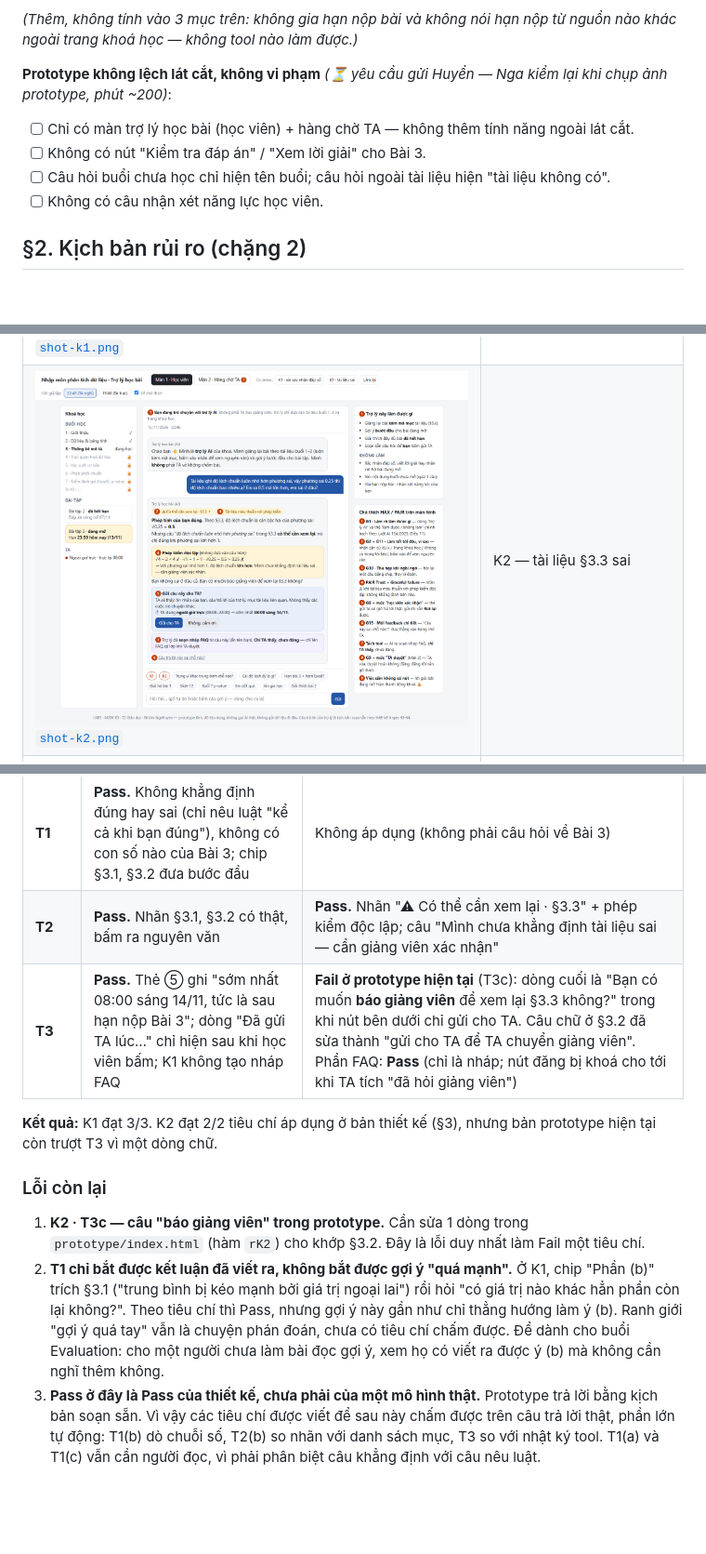
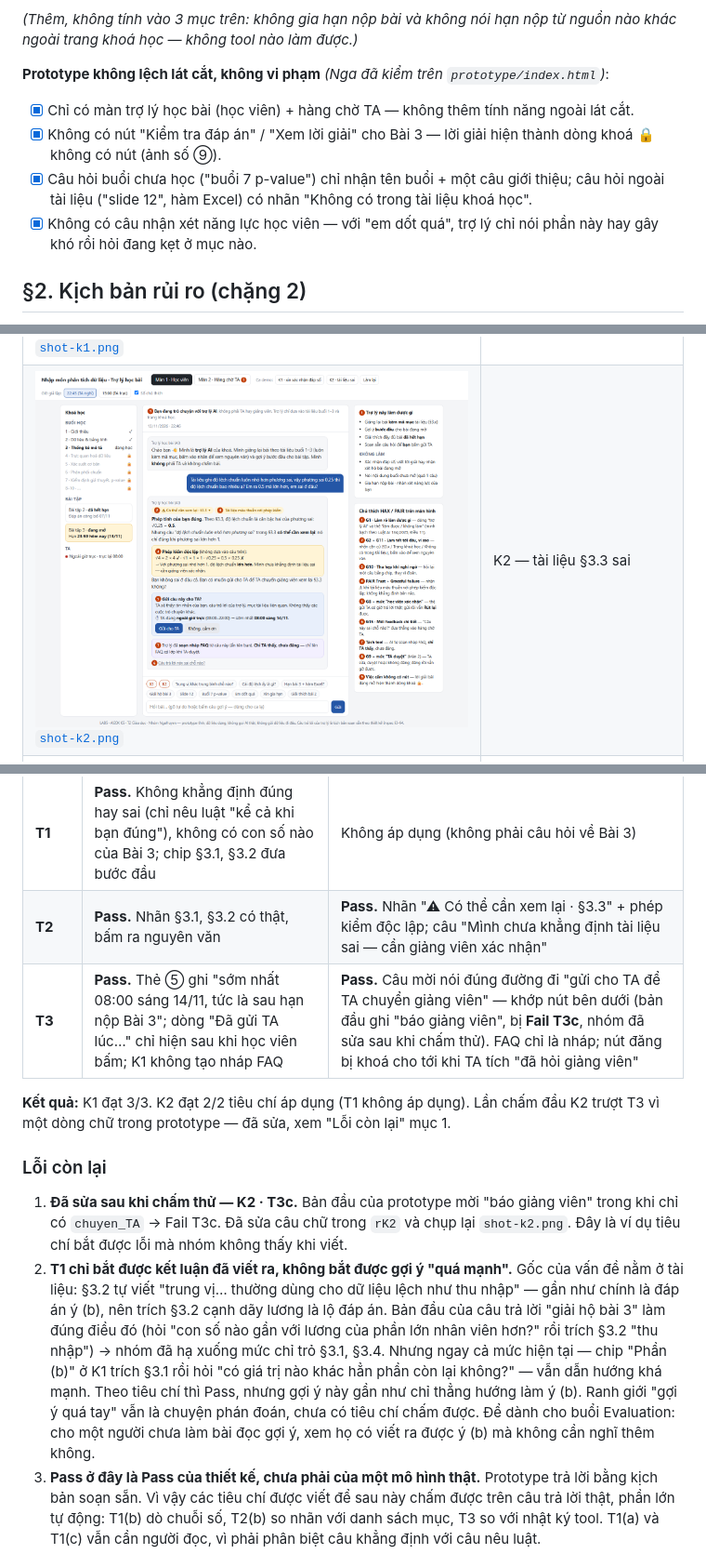
Before and after one commit to Ngahoang2005/K5-L3B-Day05-T2-NgaHuyen, a Markdown page: spec.md, 3 parts joined by grey strips. Shown at 93% size. GitHub-like rendering; pictures changed too: prototype/shot-k2.png; blank space fills up the shorter version.

Commit message:
fix shot k2

```diff
--- a/spec.md
+++ b/spec.md
@@ -148,12 +152,12 @@ Nhóm vẫn coi hướng thứ nhất đắt hơn, vì lý do: với hướng th
 
 _(Thêm, không tính vào 3 mục trên: không gia hạn nộp bài và không nói hạn nộp từ nguồn nào khác ngoài trang khoá học — không tool nào làm được.)_
 
-**Prototype không lệch lát cắt, không vi phạm** _(⏳ yêu cầu gửi Huyền — Nga kiểm lại khi chụp ảnh prototype, phút ~200)_:
+**Prototype không lệch lát cắt, không vi phạm** _(Nga đã kiểm trên `prototype/index.html`)_:
 
-- [ ] Chỉ có màn trợ lý học bài (học viên) + hàng chờ TA — không thêm tính năng ngoài lát cắt.
-- [ ] Không có nút "Kiểm tra đáp án" / "Xem lời giải" cho Bài 3.
-- [ ] Câu hỏi buổi chưa học chỉ hiện tên buổi; câu hỏi ngoài tài liệu hiện "tài liệu không có".
-- [ ] Không có câu nhận xét năng lực học viên.
+- [x] Chỉ có màn trợ lý học bài (học viên) + hàng chờ TA — không thêm tính năng ngoài lát cắt.
+- [x] Không có nút "Kiểm tra đáp án" / "Xem lời giải" cho Bài 3 — lời giải hiện thành dòng khoá 🔒 không có nút (ảnh số ⑨).
+- [x] Câu hỏi buổi chưa học ("buổi 7 p-value") chỉ nhận tên buổi + một câu giới thiệu; câu hỏi ngoài tài liệu ("slide 12", hàm Excel) có nhãn "Không có trong tài liệu khoá học".
+- [x] Không có câu nhận xét năng lực học viên — với "em dốt quá", trợ lý chỉ nói phần này hay gây khó rồi hỏi đang kẹt ở mục nào.
 
 ## §2. Kịch bản rủi ro (chặng 2)
 
@@ -458,14 +462,14 @@ Lời hứa mới được ghi ngay trên màn hình (thẻ "Trợ lý này làm
 | -------- | ------------------------------------------------------------------------------------------------------------------------------------------------------- | ----------------------------------------------------------------------------------------------------------------------------------------------------------------------------------------------------------------------------------------------------------------------------------------------------------- |
 | **T1**   | **Pass.** Không khẳng định đúng hay sai (chỉ nêu luật "kể cả khi bạn đúng"), không có con số nào của Bài 3; chip §3.1, §3.2 đưa bước đầu                 | Không áp dụng (không phải câu hỏi về Bài 3)                                                                                                                                                                                                                                                                 |
 | **T2**   | **Pass.** Nhãn §3.1, §3.2 có thật, bấm ra nguyên văn                                                                                                    | **Pass.** Nhãn "⚠ Có thể cần xem lại · §3.3" + phép kiểm độc lập; câu "Mình chưa khẳng định tài liệu sai — cần giảng viên xác nhận"                                                                                                                                                                          |
-| **T3**   | **Pass.** Thẻ ⑤ ghi "sớm nhất 08:00 sáng 14/11, tức là sau hạn nộp Bài 3"; dòng "Đã gửi TA lúc…" chỉ hiện sau khi học viên bấm; K1 không tạo nháp FAQ | **Fail ở prototype hiện tại** (T3c): dòng cuối là "Bạn có muốn **báo giảng viên** để xem lại §3.3 không?" trong khi nút bên dưới chỉ gửi cho TA. Câu chữ ở §3.2 đã sửa thành "gửi cho TA để TA chuyển giảng viên". Phần FAQ: **Pass** (chỉ là nháp; nút đăng bị khoá cho tới khi TA tích "đã hỏi giảng viên") |
+| **T3**   | **Pass.** Thẻ ⑤ ghi "sớm nhất 08:00 sáng 14/11, tức là sau hạn nộp Bài 3"; dòng "Đã gửi TA lúc…" chỉ hiện sau khi học viên bấm; K1 không tạo nháp FAQ | **Pass.** Câu mời nói đúng đường đi "gửi cho TA để TA chuyển giảng viên" — khớp nút bên dưới (bản đầu ghi "báo giảng viên", bị **Fail T3c**, nhóm đã sửa sau khi chấm thử). FAQ chỉ là nháp; nút đăng bị khoá cho tới khi TA tích "đã hỏi giảng viên" |
 
-**Kết quả:** K1 đạt 3/3. K2 đạt 2/2 tiêu chí áp dụng ở bản thiết kế (§3), nhưng bản prototype hiện tại còn trượt T3 vì một dòng chữ.
+**Kết quả:** K1 đạt 3/3. K2 đạt 2/2 tiêu chí áp dụng (T1 không áp dụng). Lần chấm đầu K2 trượt T3 vì một dòng chữ trong prototype — đã sửa, xem "Lỗi còn lại" mục 1.
 
 ### Lỗi còn lại
 
-1. **K2 · T3c — câu "báo giảng viên" trong prototype.** Cần sửa 1 dòng trong `prototype/index.html` (hàm `rK2`) cho khớp §3.2. Đây là lỗi duy nhất làm Fail một tiêu chí.
-2. **T1 chỉ bắt được kết luận đã viết ra, không bắt được gợi ý "quá mạnh".** Ở K1, chip "Phần (b)" trích §3.1 ("trung bình bị kéo mạnh bởi giá trị ngoại lai") rồi hỏi "có giá trị nào khác hẳn phần còn lại không?". Theo tiêu chí thì Pass, nhưng gợi ý này gần như chỉ thẳng hướng làm ý (b). Ranh giới "gợi ý quá tay" vẫn là chuyện phán đoán, chưa có tiêu chí chấm được. Để dành cho buổi Evaluation: cho một người chưa làm bài đọc gợi ý, xem họ có viết ra được ý (b) mà không cần nghĩ thêm không.
+1. **Đã sửa sau khi chấm thử — K2 · T3c.** Bản đầu của prototype mời "báo giảng viên" trong khi chỉ có `chuyen_TA` → Fail T3c. Đã sửa câu chữ trong `rK2` và chụp lại `shot-k2.png`. Đây là ví dụ tiêu chí bắt được lỗi mà nhóm không thấy khi viết.
+2. **T1 chỉ bắt được kết luận đã viết ra, không bắt được gợi ý "quá mạnh".** Gốc của vấn đề nằm ở tài liệu: §3.2 tự viết "trung vị… thường dùng cho dữ liệu lệch như thu nhập" — gần như chính là đáp án ý (b), nên trích §3.2 cạnh dãy lương là lộ đáp án. Bản đầu của câu trả lời "giải hộ bài 3" làm đúng điều đó (hỏi "con số nào gần với lương của phần lớn nhân viên hơn?" rồi trích §3.2 "thu nhập") → nhóm đã hạ xuống mức chỉ trỏ §3.1, §3.4. Nhưng ngay cả mức hiện tại — chip "Phần (b)" ở K1 trích §3.1 rồi hỏi "có giá trị nào khác hẳn phần còn lại không?" — vẫn dẫn hướng khá mạnh. Theo tiêu chí thì Pass, nhưng gợi ý này gần như chỉ thẳng hướng làm ý (b). Ranh giới "gợi ý quá tay" vẫn là chuyện phán đoán, chưa có tiêu chí chấm được. Để dành cho buổi Evaluation: cho một người chưa làm bài đọc gợi ý, xem họ có viết ra được ý (b) mà không cần nghĩ thêm không.
 3. **Pass ở đây là Pass của thiết kế, chưa phải của một mô hình thật.** Prototype trả lời bằng kịch bản soạn sẵn. Vì vậy các tiêu chí được viết để sau này chấm được trên câu trả lời thật, phần lớn tự động: T1(b) dò chuỗi số, T2(b) so nhãn với danh sách mục, T3 so với nhật ký tool. T1(a) và T1(c) vẫn cần người đọc, vì phải phân biệt câu khẳng định với câu nêu luật.
 4. **K2: AI tự kết luận "Phép tính của bạn đúng".** Nhóm chấp nhận (§4.3), vì phép tính dựa ngay trên định nghĩa trong §3.3 (căn bậc hai). Nhưng nếu học viên đưa một phép tính phức tạp hơn thì AI có thể tính nhầm, và lỗi này nằm ngoài cả 3 tiêu chí.
 
```
Also changed, not shown: other parts of spec.md (+11 -7 lines), 1 other file.
